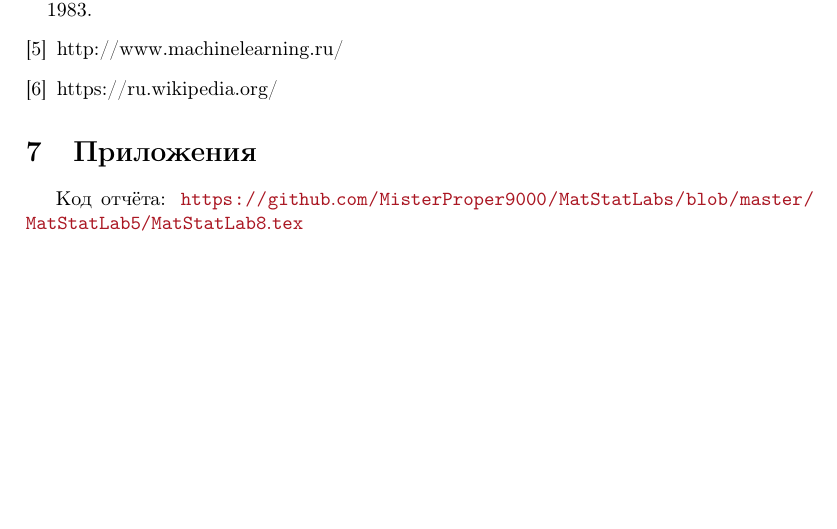
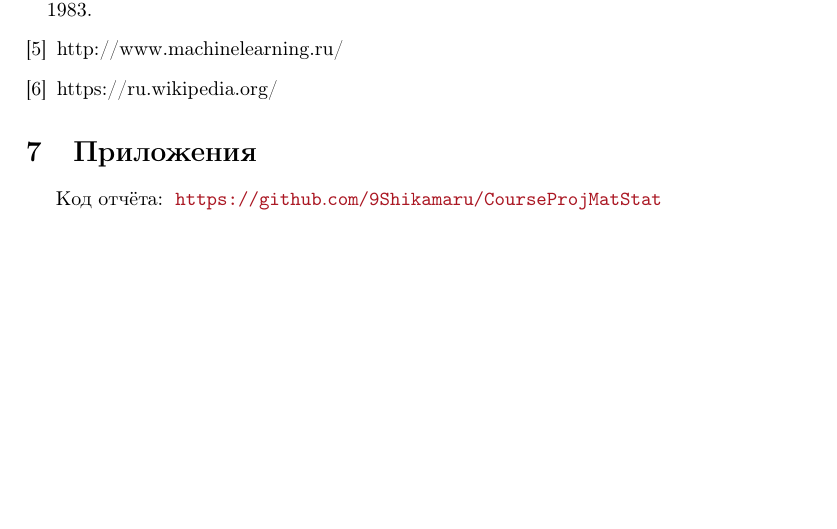
Before and after one commit to 9Shikamaru/CourseProjMatStat, a LaTeX document (MatStatCursProj.tex): part of page 20 of 20, cut so that both start at the same text. Compiled offline with pdfLaTeX.

Commit message:
Add files via upload

```diff
--- a/MatStatCursProj.tex
+++ b/MatStatCursProj.tex
@@ -398,6 +398,6 @@ https://ru.wikipedia.org/
 \section{Приложения}
 
 
-Код отчёта:\; \url{https://github.com/MisterProper9000/MatStatLabs/blob/master/MatStatLab5/MatStatLab8.tex}
+Код отчёта:\; \url{https://github.com/9Shikamaru/CourseProjMatStat}
 
 \end{document}
```
Also changed, not shown: MatStatCursProj.pdf, 1 other file.
